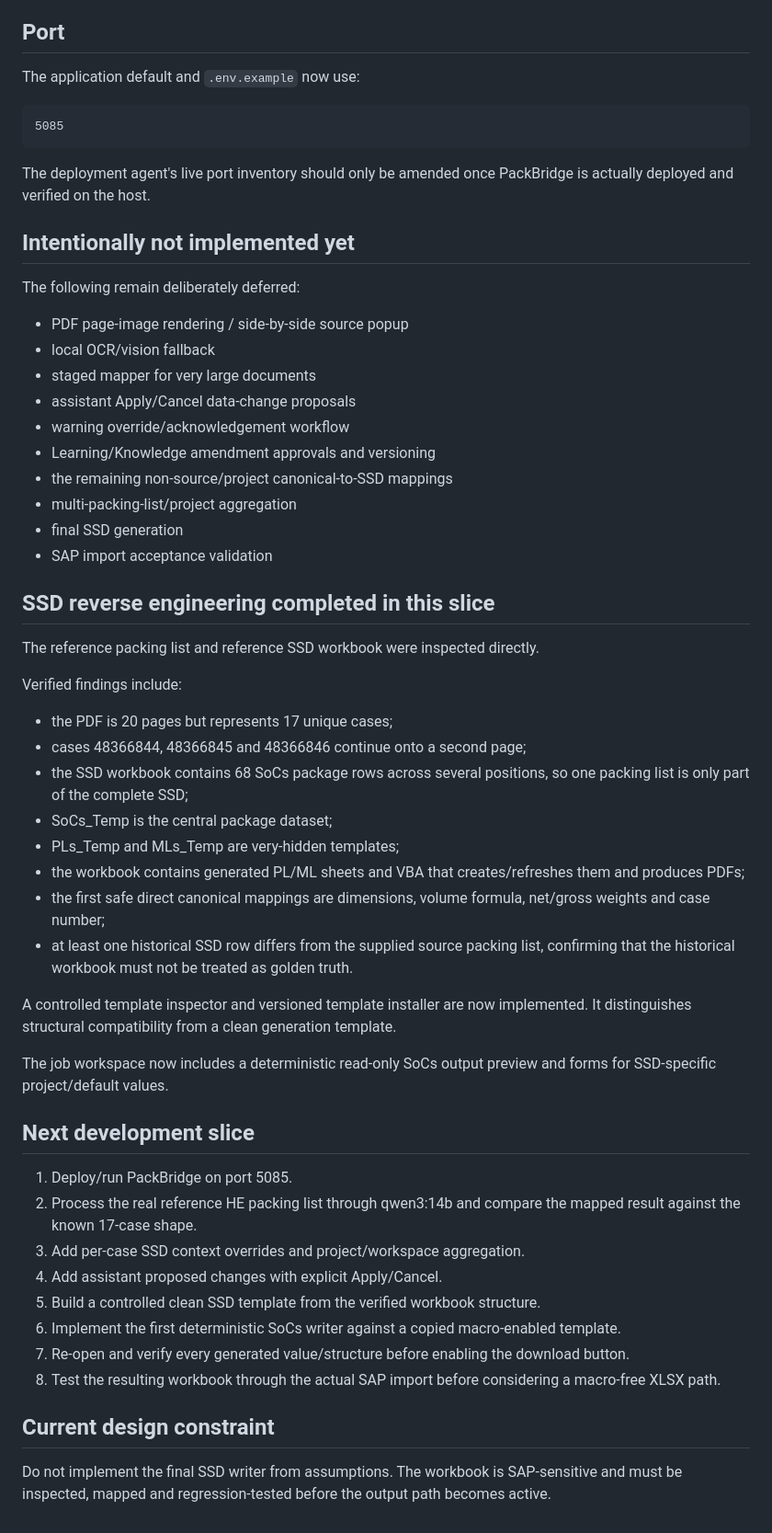
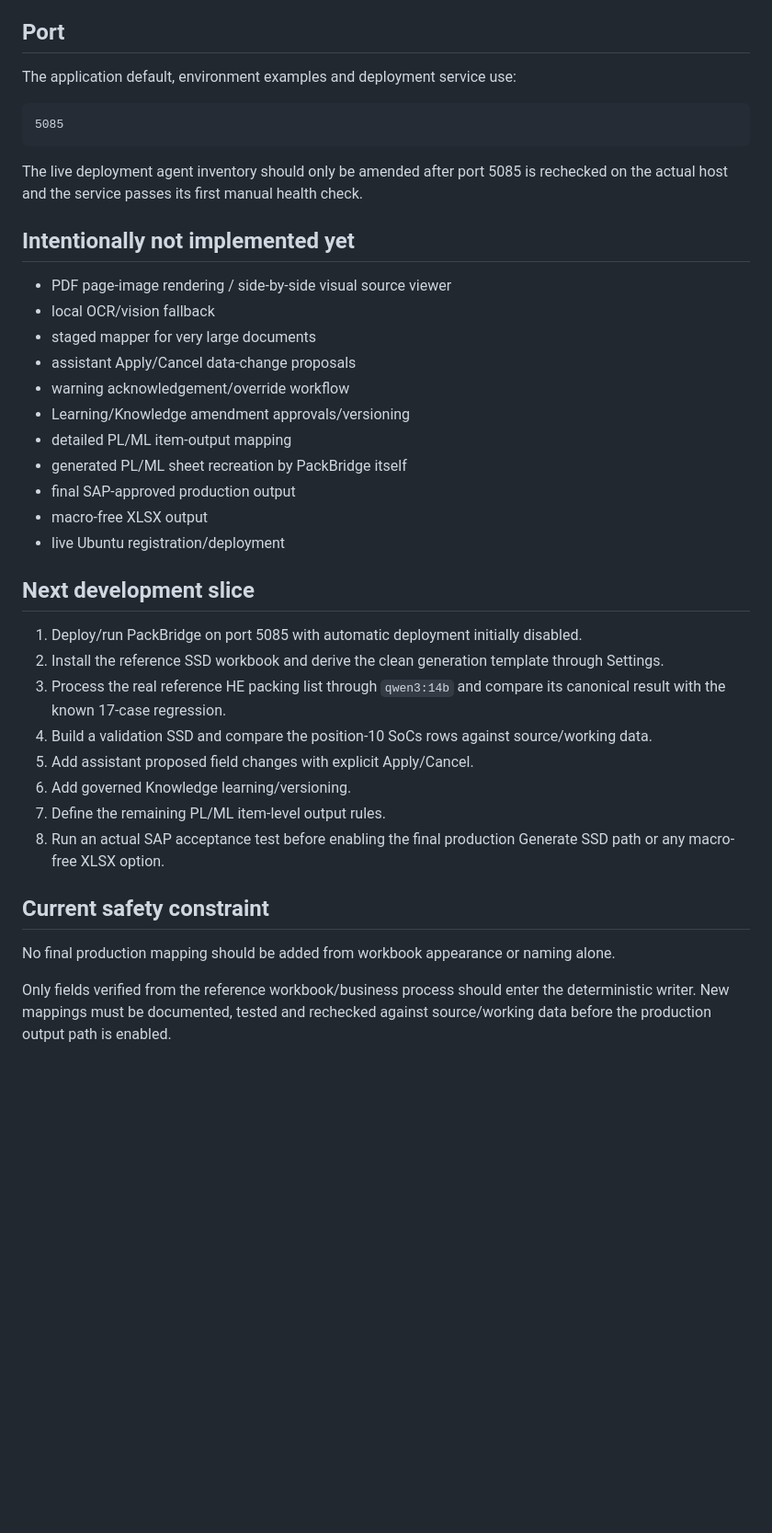
Before and after one commit to zageabb/PackBridge, a Markdown page: docs/15_DEVELOPMENT_STATUS.md, the part around one of its changes. Shown at 92% size. Rendered like a GitHub page; blank space fills up the shorter version.

````diff
--- a/docs/15_DEVELOPMENT_STATUS.md
+++ b/docs/15_DEVELOPMENT_STATUS.md
@@ -141,59 +212,41 @@ A GitHub Actions pytest workflow exists, but a workflow execution result has not
 
 ## Port
 
-The application default and `.env.example` now use:
+The application default, environment examples and deployment service use:
 
-```text
+~~~text
 5085
-```
+~~~
 
-The deployment agent's live port inventory should only be amended once PackBridge is actually deployed and verified on the host.
+The live deployment agent inventory should only be amended after port 5085 is rechecked on the actual host and the service passes its first manual health check.
 
 ## Intentionally not implemented yet
 
-The following remain deliberately deferred:
-
-- PDF page-image rendering / side-by-side source popup
+- PDF page-image rendering / side-by-side visual source viewer
 - local OCR/vision fallback
 - staged mapper for very large documents
 - assistant Apply/Cancel data-change proposals
-- warning override/acknowledgement workflow
-- Learning/Knowledge amendment approvals and versioning
-- the remaining non-source/project canonical-to-SSD mappings
-- multi-packing-list/project aggregation
-- final SSD generation
-- SAP import acceptance validation
-
-## SSD reverse engineering completed in this slice
-
-The reference packing list and reference SSD workbook were inspected directly.
-
-Verified findings include:
-
-- the PDF is 20 pages but represents 17 unique cases;
-- cases 48366844, 48366845 and 48366846 continue onto a second page;
-- the SSD workbook contains 68 SoCs package rows across several positions, so one packing list is only part of the complete SSD;
-- SoCs_Temp is the central package dataset;
-- PLs_Temp and MLs_Temp are very-hidden templates;
-- the workbook contains generated PL/ML sheets and VBA that creates/refreshes them and produces PDFs;
-- the first safe direct canonical mappings are dimensions, volume formula, net/gross weights and case number;
-- at least one historical SSD row differs from the supplied source packing list, confirming that the historical workbook must not be treated as golden truth.
-
-A controlled template inspector and versioned template installer are now implemented. It distinguishes structural compatibility from a clean generation template.
-
-The job workspace now includes a deterministic read-only SoCs output preview and forms for SSD-specific project/default values.
+- warning acknowledgement/override workflow
+- Learning/Knowledge amendment approvals/versioning
+- detailed PL/ML item-output mapping
+- generated PL/ML sheet recreation by PackBridge itself
+- final SAP-approved production output
+- macro-free XLSX output
+- live Ubuntu registration/deployment
 
 ## Next development slice
 
-1. Deploy/run PackBridge on port 5085.
-2. Process the real reference HE packing list through qwen3:14b and compare the mapped result against the known 17-case shape.
-3. Add per-case SSD context overrides and project/workspace aggregation.
-4. Add assistant proposed changes with explicit Apply/Cancel.
-5. Build a controlled clean SSD template from the verified workbook structure.
-6. Implement the first deterministic SoCs writer against a copied macro-enabled template.
-7. Re-open and verify every generated value/structure before enabling the download button.
-8. Test the resulting workbook through the actual SAP import before considering a macro-free XLSX path.
+1. Deploy/run PackBridge on port 5085 with automatic deployment initially disabled.
+2. Install the reference SSD workbook and derive the clean generation template through Settings.
+3. Process the real reference HE packing list through `qwen3:14b` and compare its canonical result with the known 17-case regression.
+4. Build a validation SSD and compare the position-10 SoCs rows against source/working data.
+5. Add assistant proposed field changes with explicit Apply/Cancel.
+6. Add governed Knowledge learning/versioning.
+7. Define the remaining PL/ML item-level output rules.
+8. Run an actual SAP acceptance test before enabling the final production Generate SSD path or any macro-free XLSX option.
 
-## Current design constraint
+## Current safety constraint
 
-Do not implement the final SSD writer from assumptions. The workbook is SAP-sensitive and must be inspected, mapped and regression-tested before the output path becomes active.
+No final production mapping should be added from workbook appearance or naming alone.
+
+Only fields verified from the reference workbook/business process should enter the deterministic writer. New mappings must be documented, tested and rechecked against source/working data before the production output path is enabled.
````
Also changed, not shown: other parts of docs/15_DEVELOPMENT_STATUS.md (+123 -52 lines).
